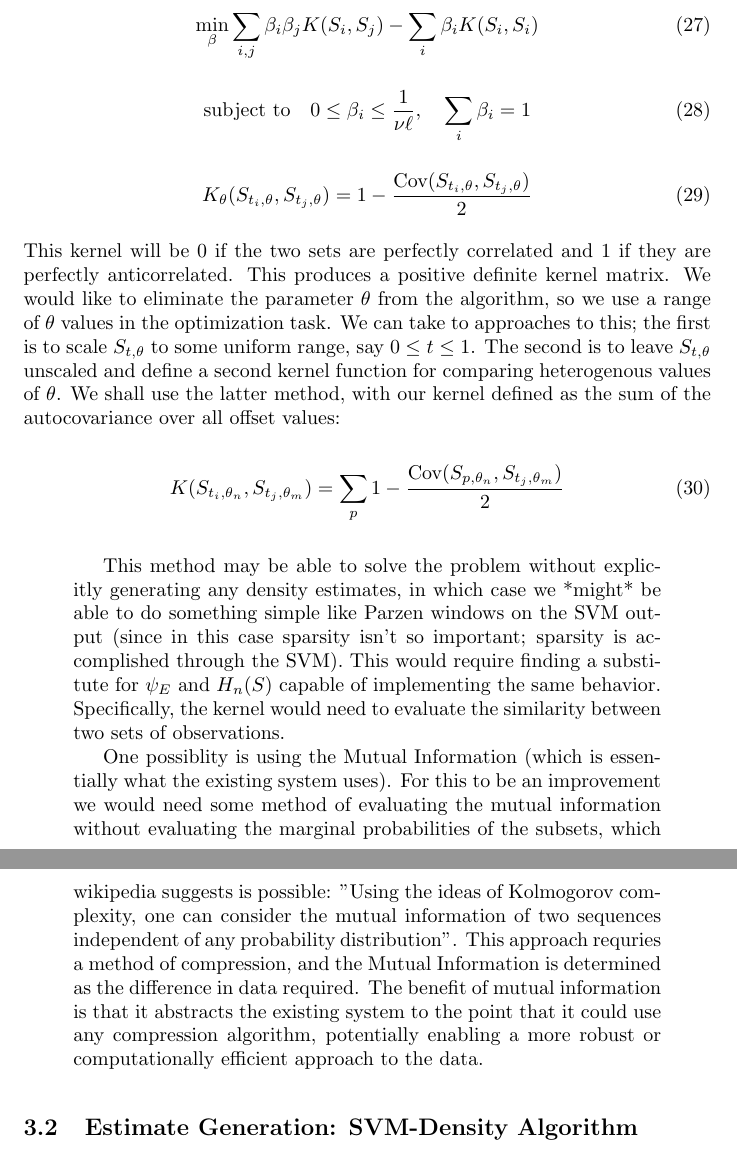
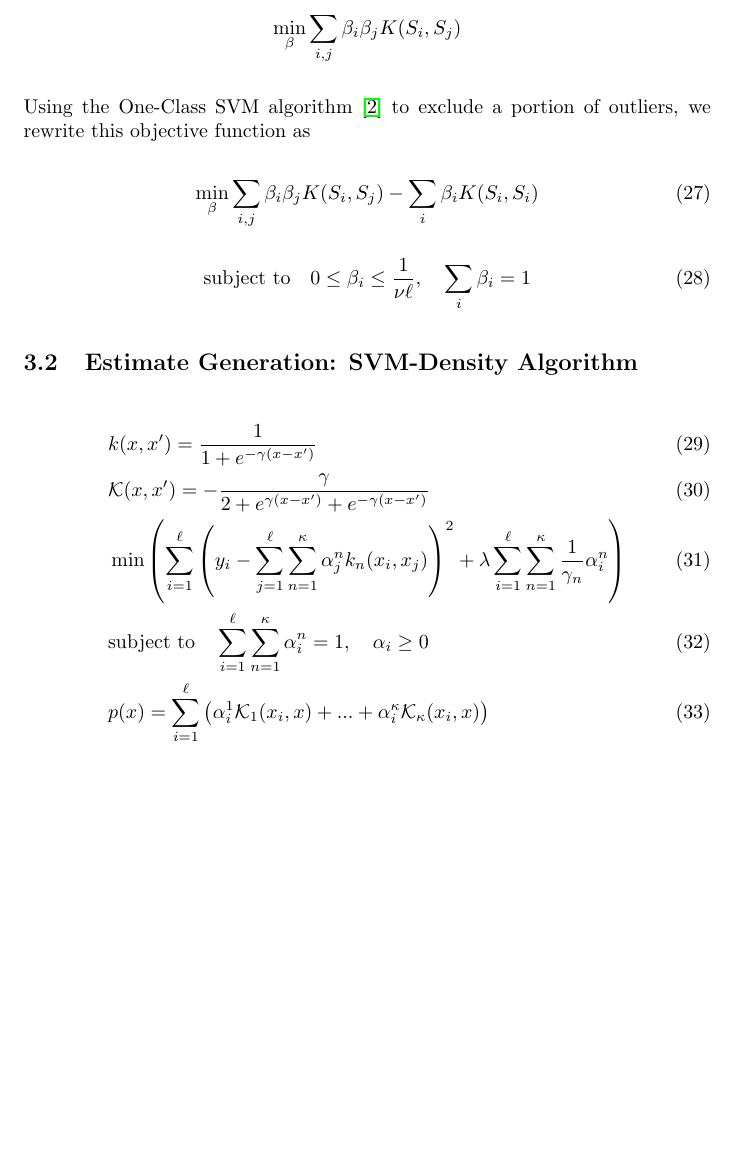
Before and after one commit to kerinin/iEngine, a LaTeX paper (report.tex): two parts of pages 11 and 12 of 14 before the commit and part of page 11 of 13 after it, the two joined at a grey line, cut so that both start at the same text, the shorter picture padded with empty space. Compiled offline with pdfLaTeX.

Commit message:
more thinking...

```diff
--- a/report.tex
+++ b/report.tex
@@ -305,6 +305,11 @@ K(S_i,S_j) = \frac{1}{1+ I( S_i, S_j ) }
 \end{equation}
 
 We define the optimization task as minimizing weighted sum of the kernel matrix which corresponds to maximizing the mutual information of the support vectors:
+\[
+\min_\beta \sum_{i,j} \beta_i \beta_j K(S_i,S_j)
+\]
+
+Using the One-Class SVM algorithm \cite{Scholkopf99} to exclude a portion of outliers, we rewrite this objective function as
 
 \begin{equation}
 \min_\beta \sum_{i,j} \beta_i \beta_j K(S_i,S_j) - \sum_i \beta_i K(S_i, S_i)
@@ -314,25 +319,14 @@ We define the optimization task as minimizing weighted sum of the kernel matrix
 \text{subject to} \quad 0 \le \beta_i \le \frac{1}{\nu \ell}, \quad \sum_i \beta_i = 1
 \end{equation}
 
-% See if we can tweak this kernel into the covariance
-
-\begin{equation} \label{eq:KOneClass}
-K_\theta( S_{t_i,\theta}, S_{t_j,\theta} ) = 1 - \frac{\text{Cov}( S_{t_i,\theta}, S_{t_j,\theta} )}{2}
-\end{equation}
-
-This kernel will be 0 if the two sets are perfectly correlated and 1 if they are perfectly anticorrelated.  This produces a positive definite kernel matrix.  We would like to eliminate the parameter \( \theta \) from the algorithm, so we use a range of \( \theta \) values in the optimization task.  We can take to approaches to this; the first is to scale \( S_{t,\theta} \) to some uniform range, say \( 0 \le t \le 1 \).  The second is to leave \( S_{t,\theta} \) unscaled and define a second kernel function for comparing heterogenous values of \( \theta \).  We shall use the latter method, with our kernel defined as the sum of the autocovariance over all offset values:
-
-\begin{equation} \label{eq:KOneClassAuto}
-K( S_{t_i,\theta_n}, S_{t_j,\theta_m} ) = \sum_p1 - \frac{ \text{Cov}( S_{p,\theta_n}, S_{t_j,\theta_m} ) }{ 2 }
-\end{equation}
-
-\begin{quotation}
-This method may be able to solve the problem without explicitly generating any density estimates, in which case we *might* be able to do something simple like Parzen windows on the SVM output (since in this case sparsity isn't so important; sparsity is accomplished through the SVM).  This would require finding a substitute for \( \psi_E \) and \( H_n(S) \) capable of implementing the same behavior.  Specifically, the kernel would need to evaluate the similarity between two sets of observations.
-
-One possiblity is using the Mutual Information (which is essentially what the existing system uses).  For this to be an improvement we would need some method of evaluating the mutual information without evaluating the marginal probabilities of the subsets, which wikipedia suggests is possible: "Using the ideas of Kolmogorov complexity, one can consider the mutual information of two sequences independent of any probability distribution".  This approach requries a method of compression, and the Mutual Information is determined as the difference in data required.  The benefit of mutual information is that it abstracts the existing system to the point that it could use any compression algorithm, potentially enabling a more robust or computationally efficient approach to the data.
-\end{quotation}
-
 \subsection{Estimate Generation: SVM-Density Algorithm}
+\begin{align}
+&k(x,x') = \frac{1}{1+e^{-\gamma(x-x')} } \\
+&\mathcal{K}(x,x') = -\frac{\gamma}{2 + e^{\gamma(x-x')} + e^{-\gamma(x-x')} } \\
+&\min \left( \sum_{i=1}^\ell \left( y_i - \sum_{j=1}^\ell \sum_{n=1}^\kappa \alpha_j^n k_n(x_i, x_j) \right)^2 + \lambda \sum_{i=1}^\ell \sum_{n=1}^\kappa \frac{1}{\gamma_n} \alpha_i^n \right) \\
+&\text{subject to} \quad \sum_{i=1}^\ell \sum_{n=1}^\kappa \alpha_i^n = 1, \quad \alpha_i \ge 0 \\
+&p(x) = \sum_{i=1}^\ell \left( \alpha_i^1 \mathcal{K}_1(x_i,x) + ... + \alpha_i^\kappa \mathcal{K}_\kappa( x_i,x) \right)
+\end{align}
 
 \subsection{Correlation: SVM-Density Algorithm}
 
```
Also changed, not shown: report.pdf, report.tex (6 more changed lines).
